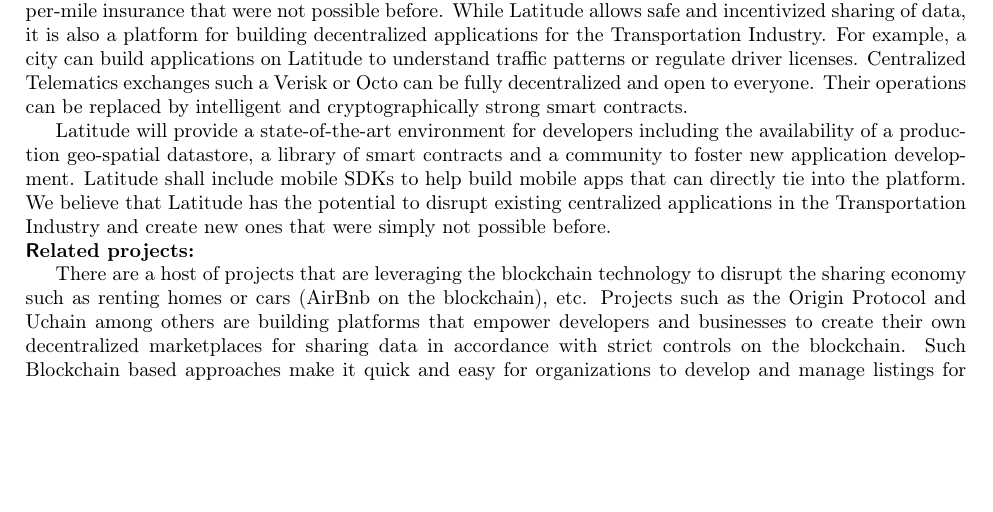
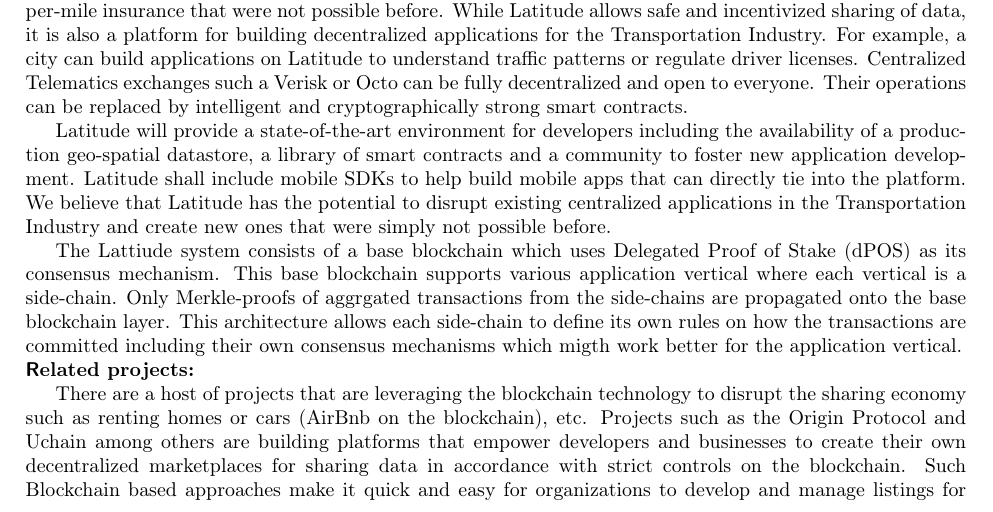
Before and after one commit to arunesh/latfwp, a LaTeX paper (fullwp.tex, which reads full_intro.tex): part of page 3 of 17, cut so that both start at the same text, the shorter picture padded with empty space. Compiled offline with pdfLaTeX.

Commit message:
intro modification

```diff
--- a/full_intro.tex
+++ b/full_intro.tex
@@ -48,6 +48,12 @@ geo-spatial datastore, a library of smart contracts and a community to foster ne
 shall include mobile SDKs to help build mobile apps that can directly tie into the platform. We believe that Latitude
 has the potential to disrupt existing centralized applications in the Transportation Industry and create new ones that
 were simply not possible before.
+
+The Lattiude system consists of a base blockchain which uses Delegated Proof of Stake (dPOS) as its consensus
+mechanism. This base blockchain supports various application vertical where each vertical is a side-chain. Only
+Merkle-proofs of aggrgated transactions from the side-chains are propagated onto the base blockchain layer. This
+architecture allows each side-chain to define its own rules on how the transactions are committed including their own
+consensus mechanisms which migth work better for the application vertical.
 
 %
 %- Centralized solution examples:
```
Also changed, not shown: fullwp.pdf.
